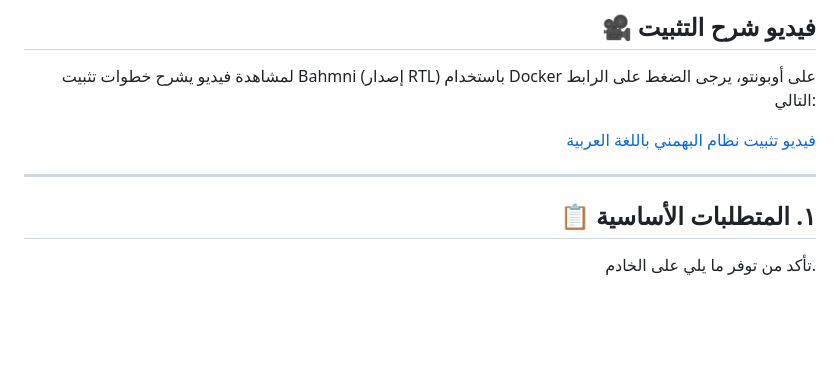
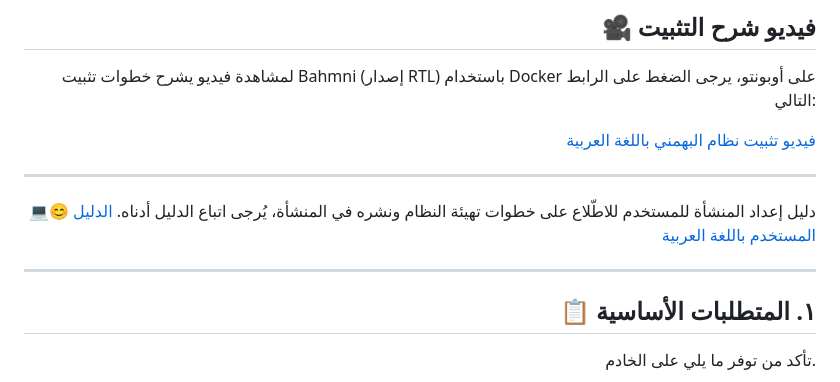
Before and after one commit to RAEng-FoD-Bahmni-project/bahmni-docker-RTL, a Markdown page: README.ar.md, the part around the change. GitHub-like rendering; blank space fills up the shorter version.

```diff
--- a/README.ar.md
+++ b/README.ar.md
@@ -20,6 +20,11 @@
 
 ---
 
+💻😊 دليل إعداد المنشأة للمستخدم
+للاطّلاع على خطوات تهيئة النظام ونشره في المنشأة، يُرجى اتباع الدليل أدناه.
+[الدليل المستخدم باللغة العربية](https://drive.google.com/file/d/1SPDYwM1kJZUVJjKYME2QF2nd4d8nJLgm/view?usp=sharing)
+
+---
 ## 📋 ١. المتطلبات الأساسية
 
 تأكد من توفر ما يلي على الخادم.
```
